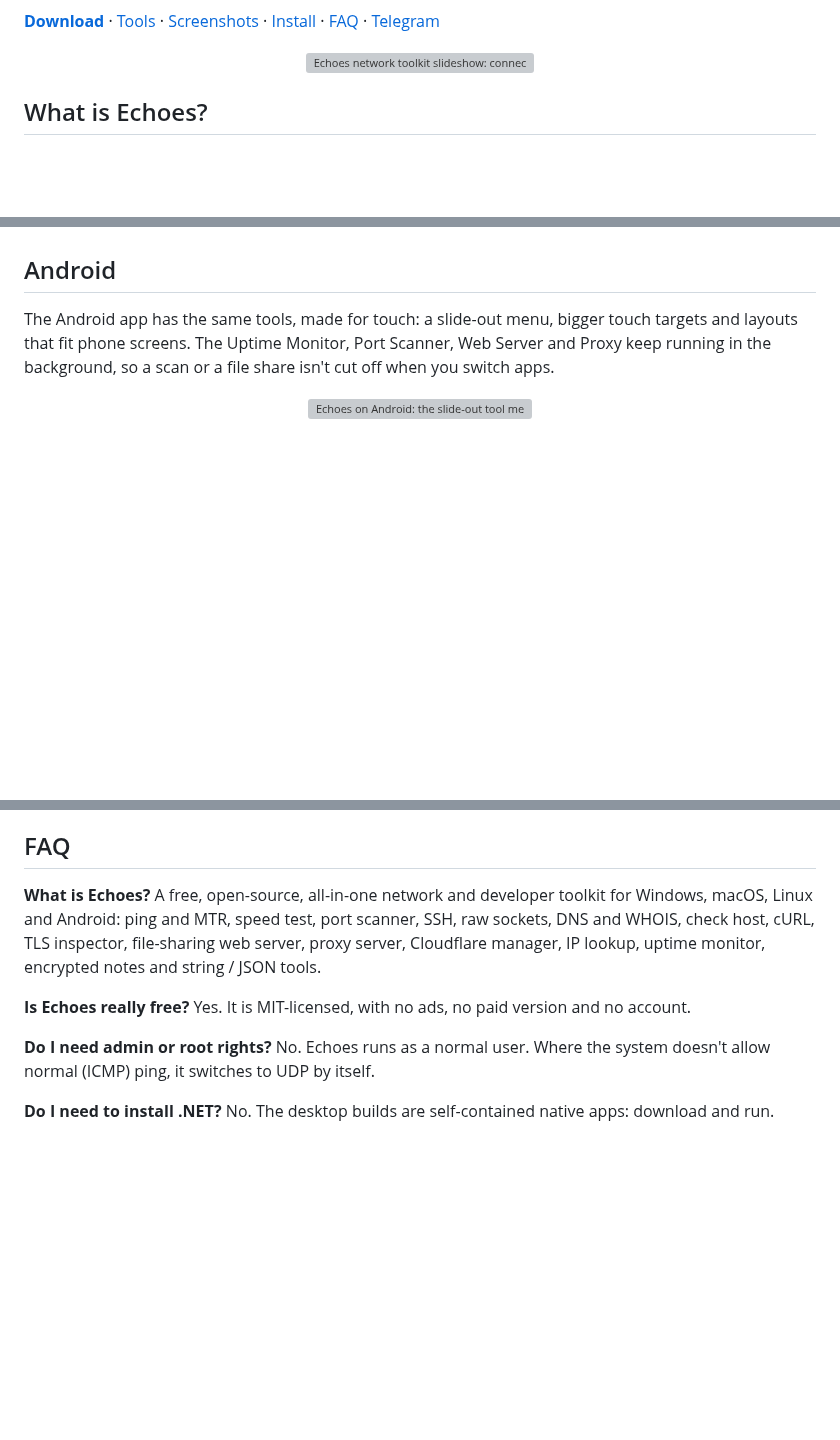
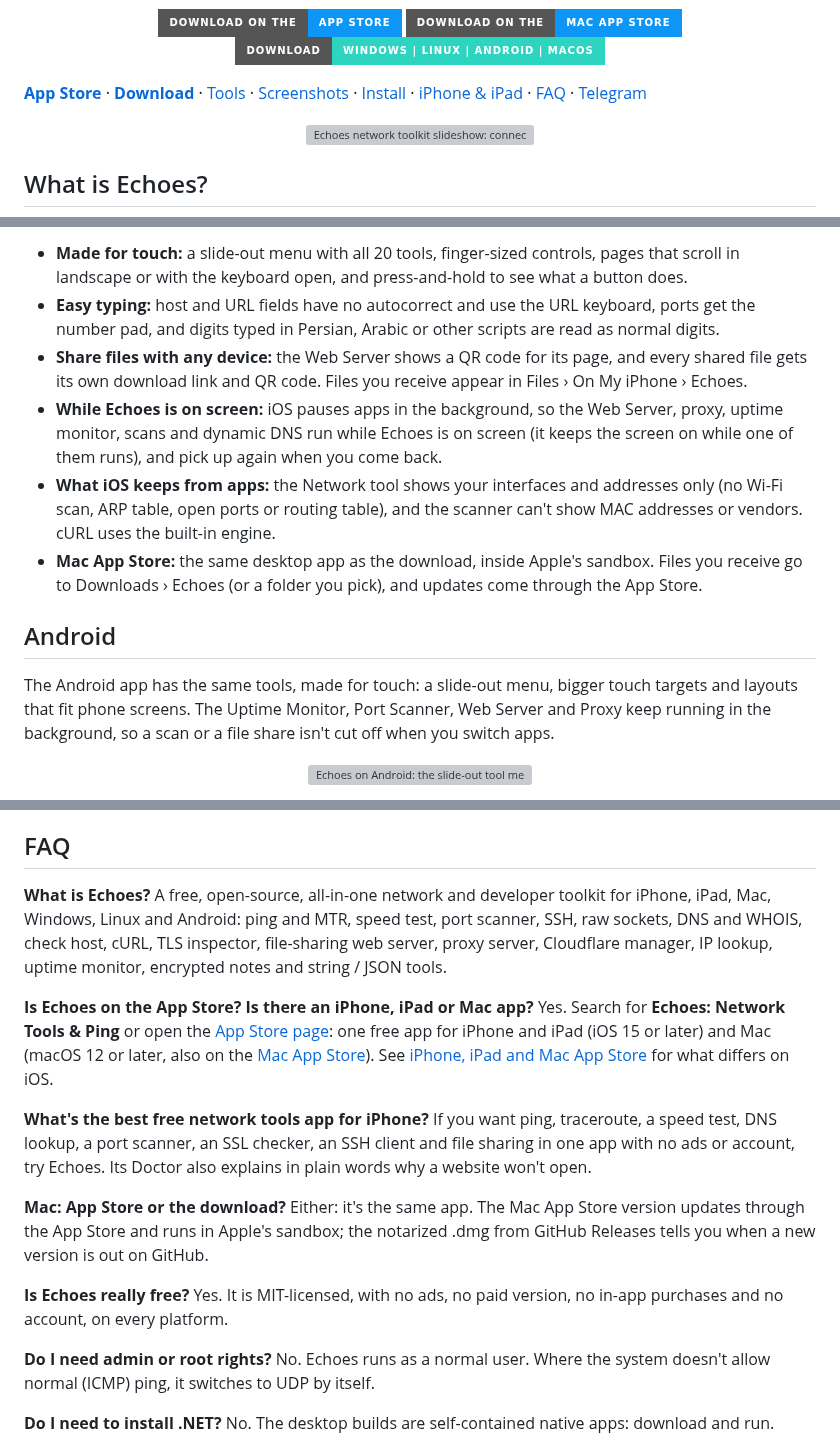
Before and after one commit to SinaXhpm/Echoes, a Markdown page: README.md, 3 parts joined by grey strips. Drawn GitHub-style; badges without logos; blank space fills up the shorter version; grey boxes are pictures that could not be loaded.

```diff
--- a/README.md
+++ b/README.md
@@ -7,7 +8,13 @@
 [![Latest release](https://img.shields.io/github/v/release/SinaXhpm/Echoes)](https://github.com/SinaXhpm/Echoes/releases/latest)
 [![Downloads](https://img.shields.io/github/downloads/SinaXhpm/Echoes/total)](https://github.com/SinaXhpm/Echoes/releases)
 
-**[Download](https://github.com/SinaXhpm/Echoes/releases/latest)** · [Tools](#tools-at-a-glance) · [Screenshots](#screenshots) · [Install](#download-and-install) · [FAQ](#faq) · [Telegram](https://t.me/the_pink_palace)
+<p align="center">
+  <a href="https://apps.apple.com/app/id6824582968"><img src="https://img.shields.io/badge/Download_on_the-App_Store-0D96F6?style=for-the-badge&logo=apple&logoColor=white" alt="Download Echoes network tools on the App Store for iPhone and iPad"></a>
+  <a href="https://apps.apple.com/app/id6824582968?platform=mac"><img src="https://img.shields.io/badge/Download_on_the-Mac_App_Store-0D96F6?style=for-the-badge&logo=apple&logoColor=white" alt="Download Echoes network tools on the Mac App Store"></a>
+  <a href="https://github.com/SinaXhpm/Echoes/releases/latest"><img src="https://img.shields.io/badge/Download-Windows_%7C_Linux_%7C_Android_%7C_macOS-2DD4BF?style=for-the-badge&logo=github&logoColor=white" alt="Download Echoes for Windows, Linux, Android and macOS from GitHub releases"></a>
+</p>
+
+**[App Store](https://apps.apple.com/app/id6824582968)** · **[Download](https://github.com/SinaXhpm/Echoes/releases/latest)** · [Tools](#tools-at-a-glance) · [Screenshots](#screenshots) · [Install](#download-and-install) · [iPhone & iPad](#iphone-ipad-and-mac-app-store) · [FAQ](#faq) · [Telegram](https://t.me/the_pink_palace)
 
 <p align="center">
   <img src="docs/screenshots/demo.gif" width="860" alt="Echoes network toolkit slideshow: connection doctor finding SNI filtering with an anti-DPI fragment test, internet speed test with bufferbloat grade, ping latency graph, LAN file sharing and chat with QR code, uptime monitor, DNS over HTTPS resolver comparison, Wi-Fi analyzer, port scanner, cURL HTTP client, SSL/TLS inspector, proxy checker, Cloudflare DNS manager, SSH server health and String Lab JWT decoder">
@@ -465,3 +490,10 @@ Everyday developer text tools in one place.
+- **Made for touch:** a slide-out menu with all 20 tools, finger-sized controls, pages that scroll in landscape or with the keyboard open, and press-and-hold to see what a button does.
+- **Easy typing:** host and URL fields have no autocorrect and use the URL keyboard, ports get the number pad, and digits typed in Persian, Arabic or other scripts are read as normal digits.
+- **Share files with any device:** the Web Server shows a QR code for its page, and every shared file gets its own download link and QR code. Files you receive appear in Files › On My iPhone › Echoes.
+- **While Echoes is on screen:** iOS pauses apps in the background, so the Web Server, proxy, uptime monitor, scans and dynamic DNS run while Echoes is on screen (it keeps the screen on while one of them runs), and pick up again when you come back.
+- **What iOS keeps from apps:** the Network tool shows your interfaces and addresses only (no Wi-Fi scan, ARP table, open ports or routing table), and the scanner can't show MAC addresses or vendors. cURL uses the built-in engine.
+- **Mac App Store:** the same desktop app as the download, inside Apple's sandbox. Files you receive go to Downloads › Echoes (or a folder you pick), and updates come through the App Store.
+
 ## Android
 
 The Android app has the same tools, made for touch: a slide-out menu, bigger touch targets and layouts that fit phone screens. The Uptime Monitor, Port Scanner, Web Server and Proxy keep running in the background, so a scan or a file share isn't cut off when you switch apps.
@@ -483,10 +515,19 @@ Not available on Android: the system curl engine (the built-in engine is used in
 ## FAQ
 
 **What is Echoes?**
-A free, open-source, all-in-one network and developer toolkit for Windows, macOS, Linux and Android: ping and MTR, speed test, port scanner, SSH, raw sockets, DNS and WHOIS, check host, cURL, TLS inspector, file-sharing web server, proxy server, Cloudflare manager, IP lookup, uptime monitor, encrypted notes and string / JSON tools.
+A free, open-source, all-in-one network and developer toolkit for iPhone, iPad, Mac, Windows, Linux and Android: ping and MTR, speed test, port scanner, SSH, raw sockets, DNS and WHOIS, check host, cURL, TLS inspector, file-sharing web server, proxy server, Cloudflare manager, IP lookup, uptime monitor, encrypted notes and string / JSON tools.
+
+**Is Echoes on the App Store? Is there an iPhone, iPad or Mac app?**
+Yes. Search for **Echoes: Network Tools & Ping** or open the [App Store page](https://apps.apple.com/app/id6824582968): one free app for iPhone and iPad (iOS 15 or later) and Mac (macOS 12 or later, also on the [Mac App Store](https://apps.apple.com/app/id6824582968?platform=mac)). See [iPhone, iPad and Mac App Store](#iphone-ipad-and-mac-app-store) for what differs on iOS.
+
+**What's the best free network tools app for iPhone?**
+If you want ping, traceroute, a speed test, DNS lookup, a port scanner, an SSL checker, an SSH client and file sharing in one app with no ads or account, try Echoes. Its Doctor also explains in plain words why a website won't open.
+
+**Mac: App Store or the download?**
+Either: it's the same app. The Mac App Store version updates through the App Store and runs in Apple's sandbox; the notarized .dmg from GitHub Releases tells you when a new version is out on GitHub.
 
 **Is Echoes really free?**
-Yes. It is MIT-licensed, with no ads, no paid version and no account.
+Yes. It is MIT-licensed, with no ads, no paid version, no in-app purchases and no account, on every platform.
 
 **Do I need admin or root rights?**
 No. Echoes runs as a normal user. Where the system doesn't allow normal (ICMP) ping, it switches to UDP by itself.
```
Also changed, not shown: other parts of README.md (+29 -10 lines), docs/screenshots/ios-doctor.png (added), docs/screenshots/ios-menu.png (added), docs/screenshots/ios-share.png (added), docs/screenshots/ios-speed-test.png (added), docs/screenshots/mac-app-store-doctor.png (added).
